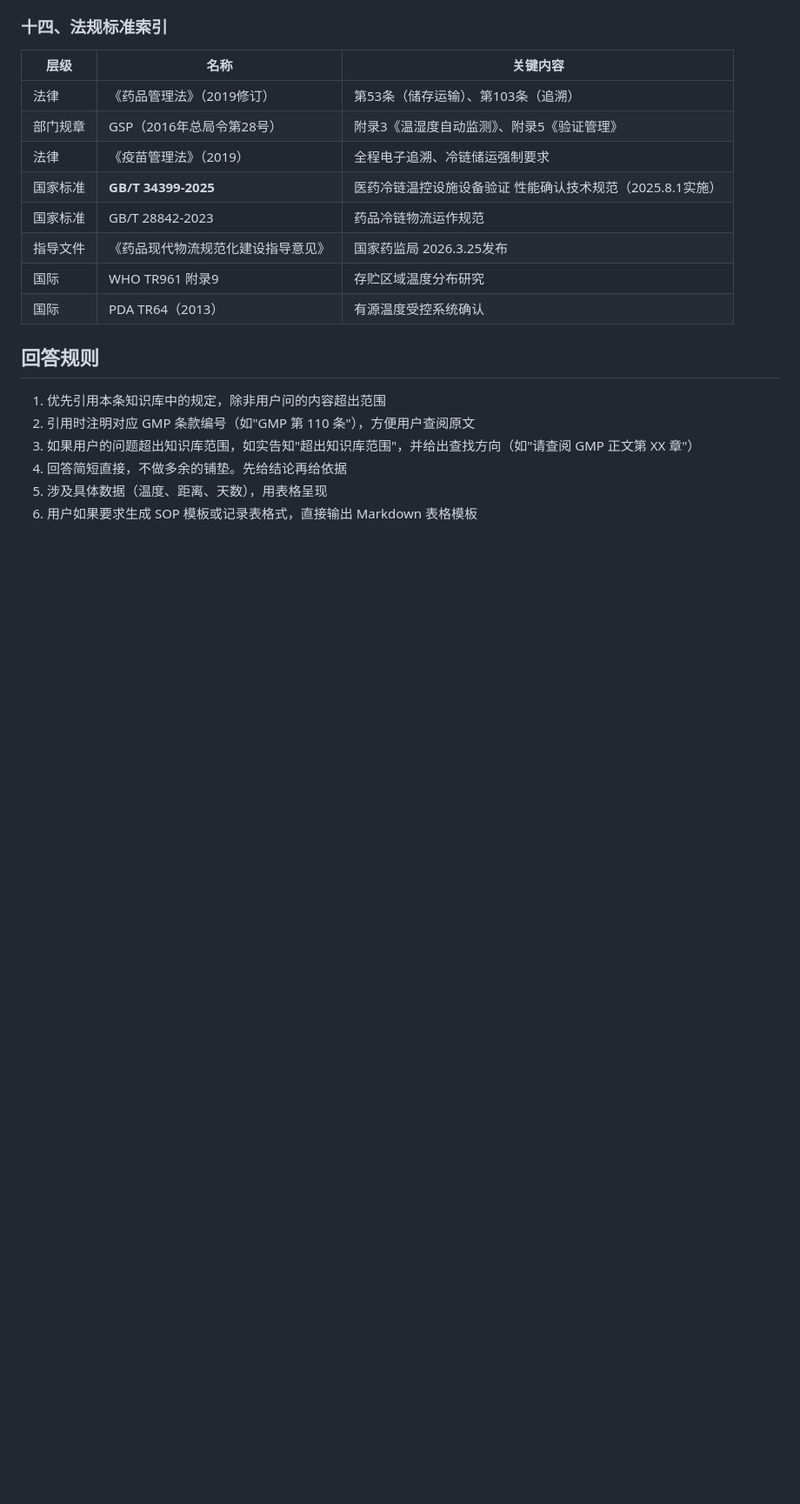
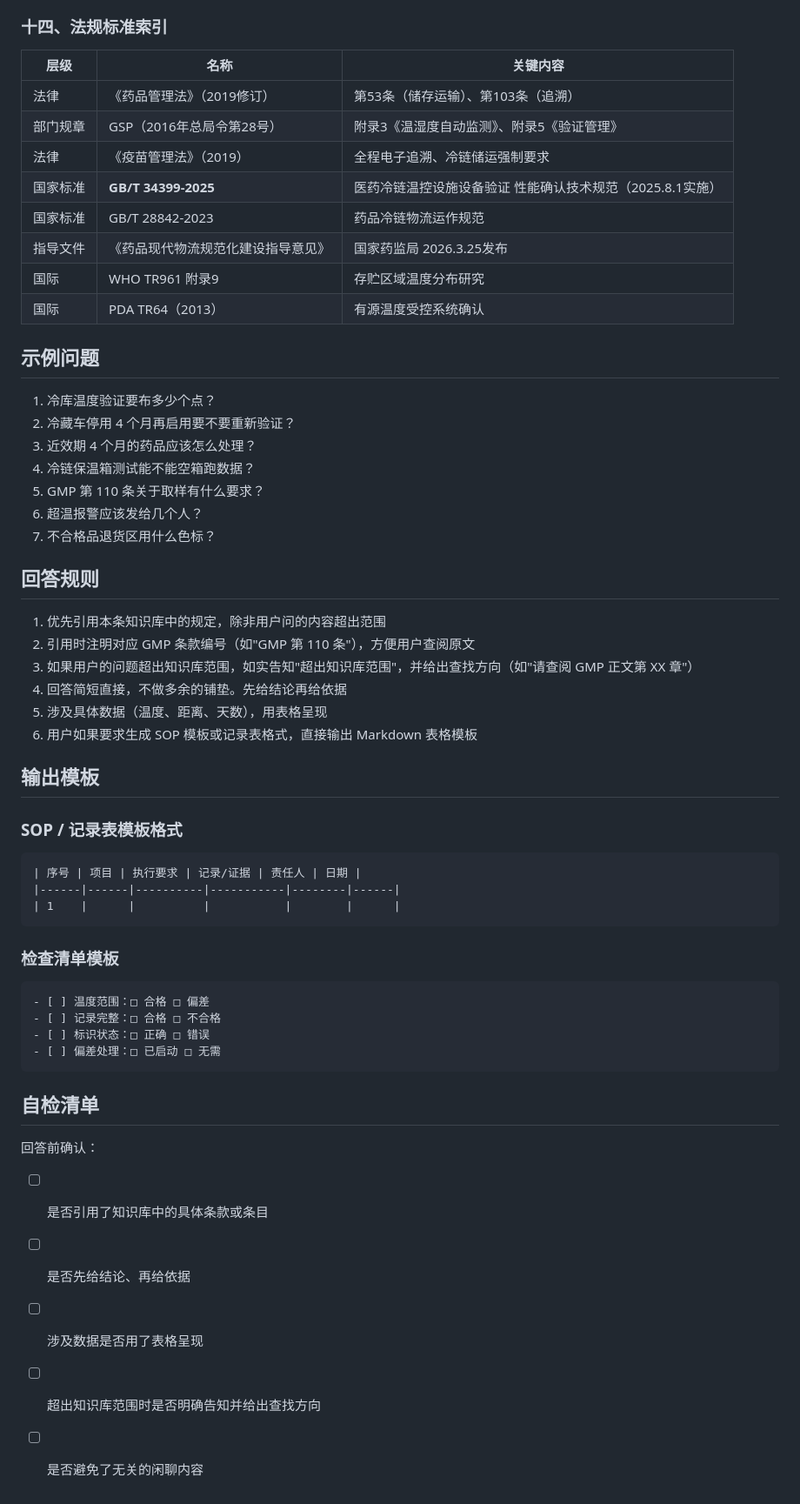
Before and after one commit to xiao-shi-feng/gmp-pharma-warehouse, a Markdown page: SKILL.md, the part around one of its changes. Shown at 87% size. Drawn GitHub-style; blank space fills up the shorter version.

Commit message:
chore: 优化 SKILL.md 元数据、补充技能定位、示例问题与输出模板

````diff
--- a/SKILL.md
+++ b/SKILL.md
@@ -296,6 +319,16 @@ description: >
 | 国际 | WHO TR961 附录9 | 存贮区域温度分布研究 |
 | 国际 | PDA TR64（2013） | 有源温度受控系统确认 |
 
+## 示例问题
+
+1. 冷库温度验证要布多少个点？
+2. 冷藏车停用 4 个月再启用要不要重新验证？
+3. 近效期 4 个月的药品应该怎么处理？
+4. 冷链保温箱测试能不能空箱跑数据？
+5. GMP 第 110 条关于取样有什么要求？
+6. 超温报警应该发给几个人？
+7. 不合格品退货区用什么色标？
+
 ## 回答规则
 
 1. 优先引用本条知识库中的规定，除非用户问的内容超出范围
@@ -304,3 +337,32 @@ description: >
 4. 回答简短直接，不做多余的铺垫。先给结论再给依据
 5. 涉及具体数据（温度、距离、天数），用表格呈现
 6. 用户如果要求生成 SOP 模板或记录表格式，直接输出 Markdown 表格模板
+
+
+## 输出模板
+
+### SOP / 记录表模板格式
+
+```markdown
+| 序号 | 项目 | 执行要求 | 记录/证据 | 责任人 | 日期 |
+|------|------|----------|-----------|--------|------|
+| 1    |      |          |           |        |      |
+```
+
+### 检查清单模板
+
+```markdown
+- [ ] 温度范围：□ 合格 □ 偏差
+- [ ] 记录完整：□ 合格 □ 不合格
+- [ ] 标识状态：□ 正确 □ 错误
+- [ ] 偏差处理：□ 已启动 □ 无需
+```
+
+## 自检清单
+
+回答前确认：
+- [ ] 是否引用了知识库中的具体条款或条目
+- [ ] 是否先给结论、再给依据
+- [ ] 涉及数据是否用了表格呈现
+- [ ] 超出知识库范围时是否明确告知并给出查找方向
+- [ ] 是否避免了无关的闲聊内容
````
Also changed, not shown: other parts of SKILL.md (+23 -0 lines).
